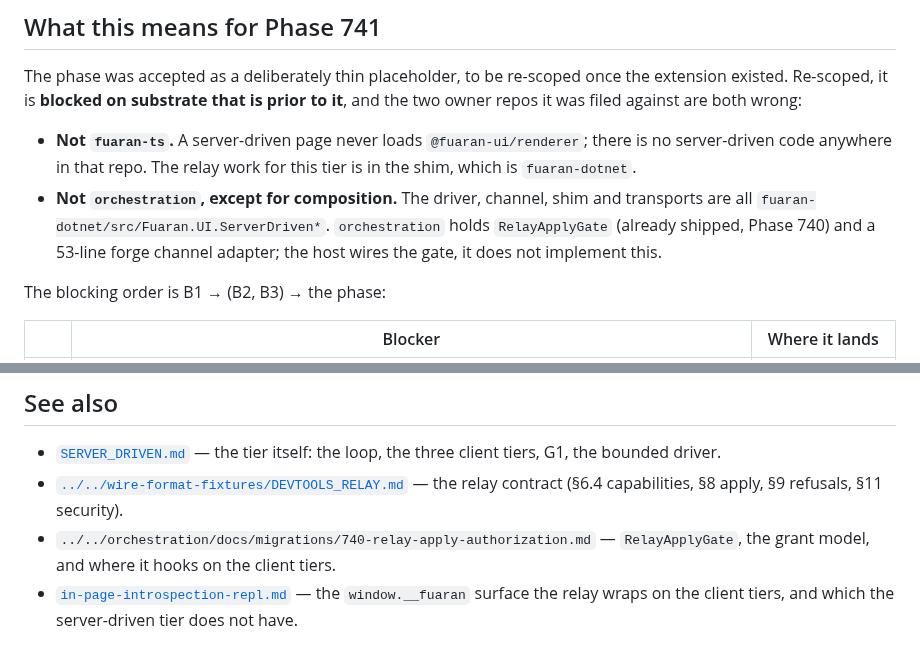
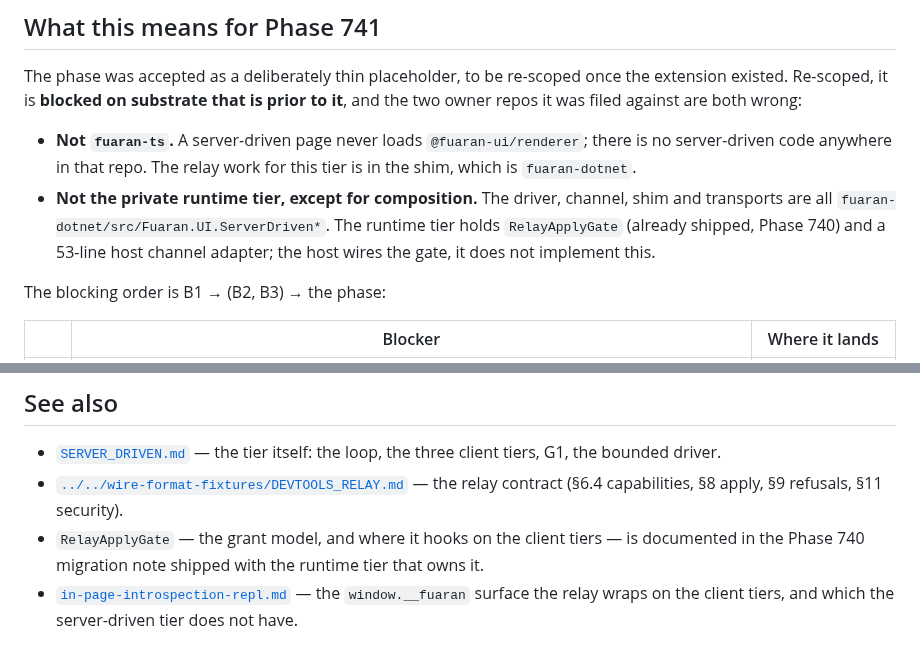
Before and after one commit to fuaran-ui/fuaran-dotnet, a Markdown page: docs/devtools-relay-server-driven.md, 2 parts joined by grey strips. GitHub-like rendering.

Commit message:
docs(relay): scrub private sibling references per the publication boundary

```diff
--- a/docs/devtools-relay-server-driven.md
+++ b/docs/devtools-relay-server-driven.md
@@ -213,9 +213,10 @@ against are both wrong:
 - **Not `fuaran-ts`.** A server-driven page never loads `@fuaran-ui/renderer`; there is no
   server-driven code anywhere in that repo. The relay work for this tier is in the shim, which is
   `fuaran-dotnet`.
-- **Not `orchestration`, except for composition.** The driver, channel, shim and transports are all
-  `fuaran-dotnet/src/Fuaran.UI.ServerDriven*`. `orchestration` holds `RelayApplyGate` (already shipped,
-  Phase 740) and a 53-line forge channel adapter; the host wires the gate, it does not implement this.
+- **Not the private runtime tier, except for composition.** The driver, channel, shim and transports
+  are all `fuaran-dotnet/src/Fuaran.UI.ServerDriven*`. The runtime tier holds `RelayApplyGate` (already
+  shipped, Phase 740) and a 53-line host channel adapter; the host wires the gate, it does not
+  implement this.
 
 The blocking order is B1 → (B2, B3) → the phase:
 
@@ -237,7 +238,7 @@ Attempting it before B1 would mean building a relay leg for a page that cannot b
   bounded driver.
 - [`../../wire-format-fixtures/DEVTOOLS_RELAY.md`](../../wire-format-fixtures/DEVTOOLS_RELAY.md) —
   the relay contract (§6.4 capabilities, §8 apply, §9 refusals, §11 security).
-- `../../orchestration/docs/migrations/740-relay-apply-authorization.md` — `RelayApplyGate`, the grant
-  model, and where it hooks on the client tiers.
+- `RelayApplyGate` — the grant model, and where it hooks on the client tiers — is documented in the
+  Phase 740 migration note shipped with the runtime tier that owns it.
 - [`in-page-introspection-repl.md`](in-page-introspection-repl.md) — the `window.__fuaran` surface the
   relay wraps on the client tiers, and which the server-driven tier does not have.
```
